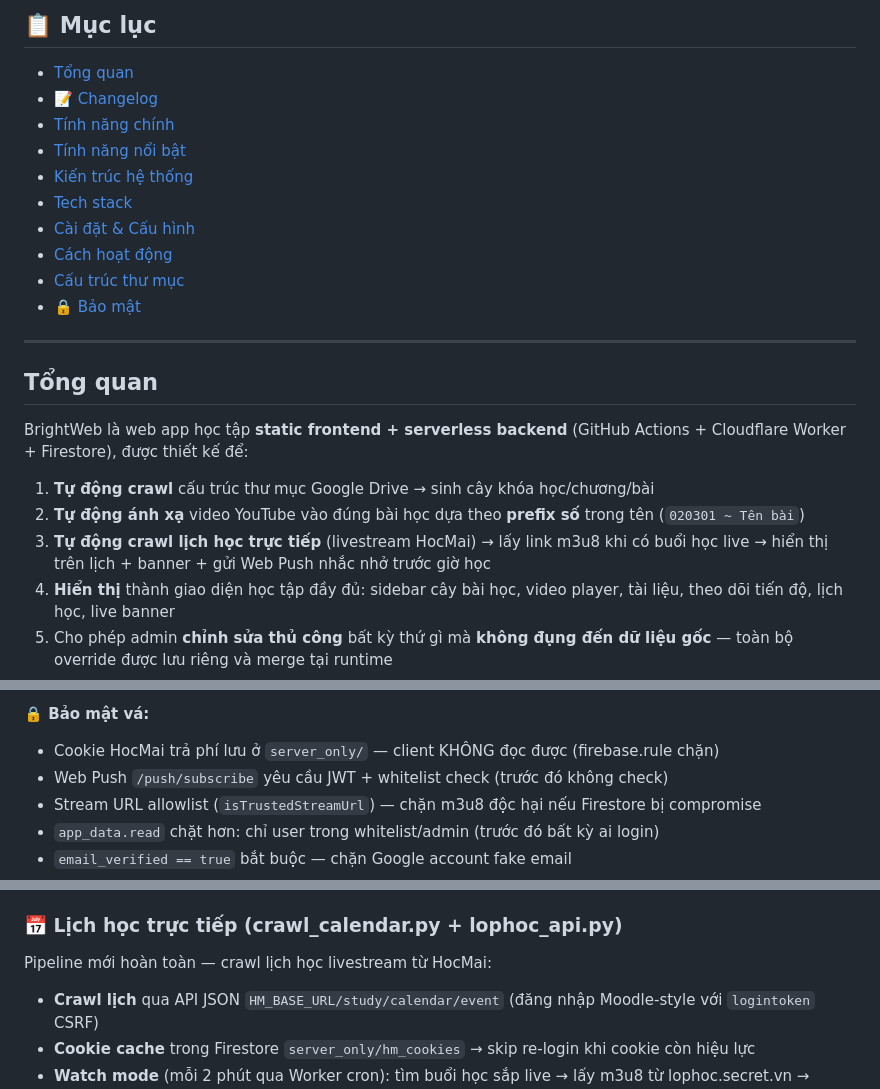
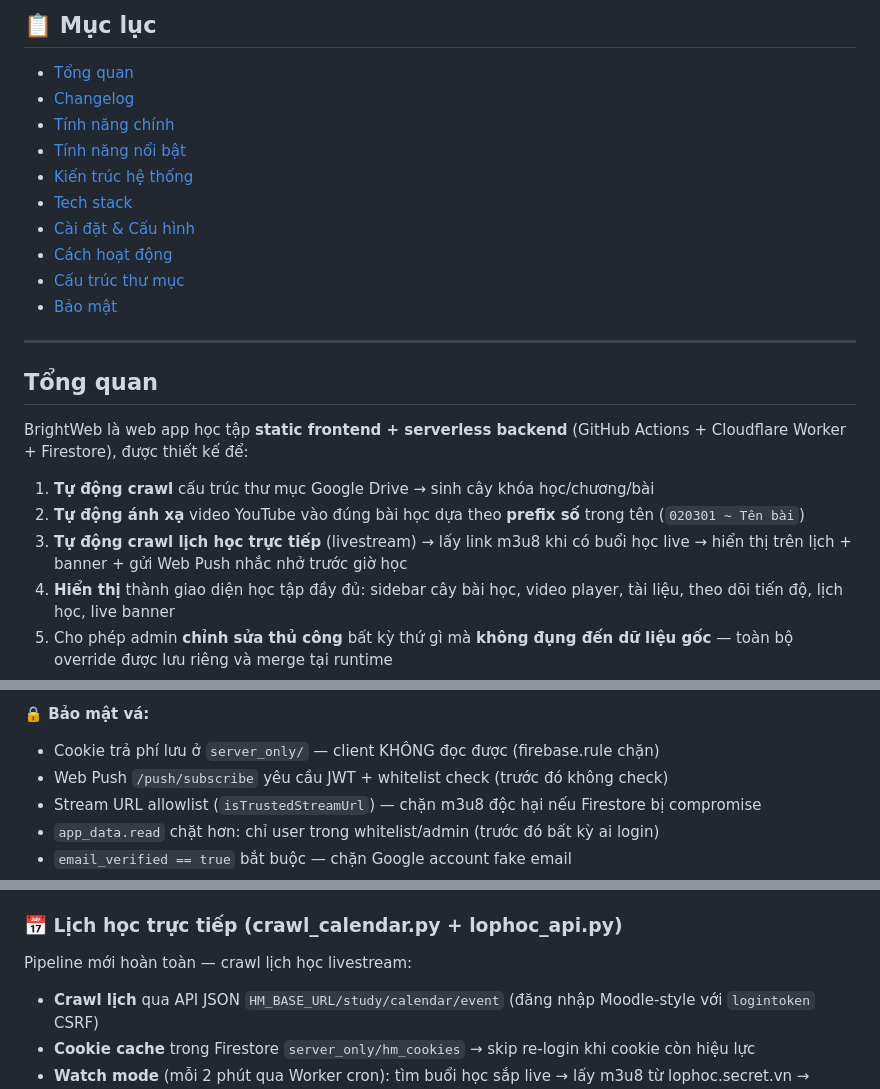
Before and after one commit to Pt284/brightweb, a Markdown page: README.md, 3 parts joined by grey strips. GitHub-like rendering.

```diff
--- a/README.md
+++ b/README.md
@@ -7,7 +7,7 @@
 ## 📋 Mục lục
 
 - [Tổng quan](#tổng-quan)
-- [📝 Changelog](#-changelog)
+- [Changelog](#-changelog)
 - [Tính năng chính](#tính-năng-chính)
 - [Tính năng nổi bật](#tính-năng-nổi-bật)
 - [Kiến trúc hệ thống](#kiến-trúc-hệ-thống)
@@ -15,7 +15,7 @@
 - [Cài đặt & Cấu hình](#cài-đặt--cấu-hình)
 - [Cách hoạt động](#cách-hoạt-động)
 - [Cấu trúc thư mục](#cấu-trúc-thư-mục)
-- [🔒 Bảo mật](#-bảo-mật)
+- [Bảo mật](#-bảo-mật)
 
 ---
 
@@ -25,7 +25,7 @@ BrightWeb là web app học tập **static frontend + serverless backend** (GitH
 
 1. **Tự động crawl** cấu trúc thư mục Google Drive → sinh cây khóa học/chương/bài
 2. **Tự động ánh xạ** video YouTube vào đúng bài học dựa theo **prefix số** trong tên (`020301 ~ Tên bài`)
-3. **Tự động crawl lịch học trực tiếp** (livestream HocMai) → lấy link m3u8 khi có buổi học live → hiển thị trên lịch + banner + gửi Web Push nhắc nhở trước giờ học
+3. **Tự động crawl lịch học trực tiếp** (livestream) → lấy link m3u8 khi có buổi học live → hiển thị trên lịch + banner + gửi Web Push nhắc nhở trước giờ học
 4. **Hiển thị** thành giao diện học tập đầy đủ: sidebar cây bài học, video player, tài liệu, theo dõi tiến độ, lịch học, live banner
 5. Cho phép admin **chỉnh sửa thủ công** bất kỳ thứ gì mà **không đụng đến dữ liệu gốc** — toàn bộ override được lưu riêng và merge tại runtime
 6. **PWA** — cài đặt được trên điện thoại (Add to Home Screen), nhận Web Push trên cả iOS và Android
@@ -59,7 +59,7 @@ Pipeline sync Drive+YouTube chạy tự động **mỗi 1 tiếng** qua GitHub A
 - Fix: admin panel scrollbar lòi ra ngoài border-radius
 
 **🔒 Bảo mật vá:**
-- Cookie HocMai trả phí lưu ở `server_only/` — client KHÔNG đọc được (firebase.rule chặn)
+- Cookie trả phí lưu ở `server_only/` — client KHÔNG đọc được (firebase.rule chặn)
 - Web Push `/push/subscribe` yêu cầu JWT + whitelist check (trước đó không check)
 - Stream URL allowlist (`isTrustedStreamUrl`) — chặn m3u8 độc hại nếu Firestore bị compromise
 - `app_data.read` chặt hơn: chỉ user trong whitelist/admin (trước đó bất kỳ ai login)
@@ -88,7 +88,7 @@ Pipeline sync Drive+YouTube chạy tự động **mỗi 1 tiếng** qua GitHub A
 
 ### 📅 Lịch học trực tiếp (crawl_calendar.py + lophoc_api.py)
 
-Pipeline mới hoàn toàn — crawl lịch học livestream từ HocMai:
+Pipeline mới hoàn toàn — crawl lịch học livestream:
 
 - **Crawl lịch** qua API JSON `HM_BASE_URL/study/calendar/event` (đăng nhập Moodle-style với `logintoken` CSRF)
 - **Cookie cache** trong Firestore `server_only/hm_cookies` → skip re-login khi cookie còn hiệu lực
```
Also changed, not shown: other parts of README.md (+21 -33 lines).
